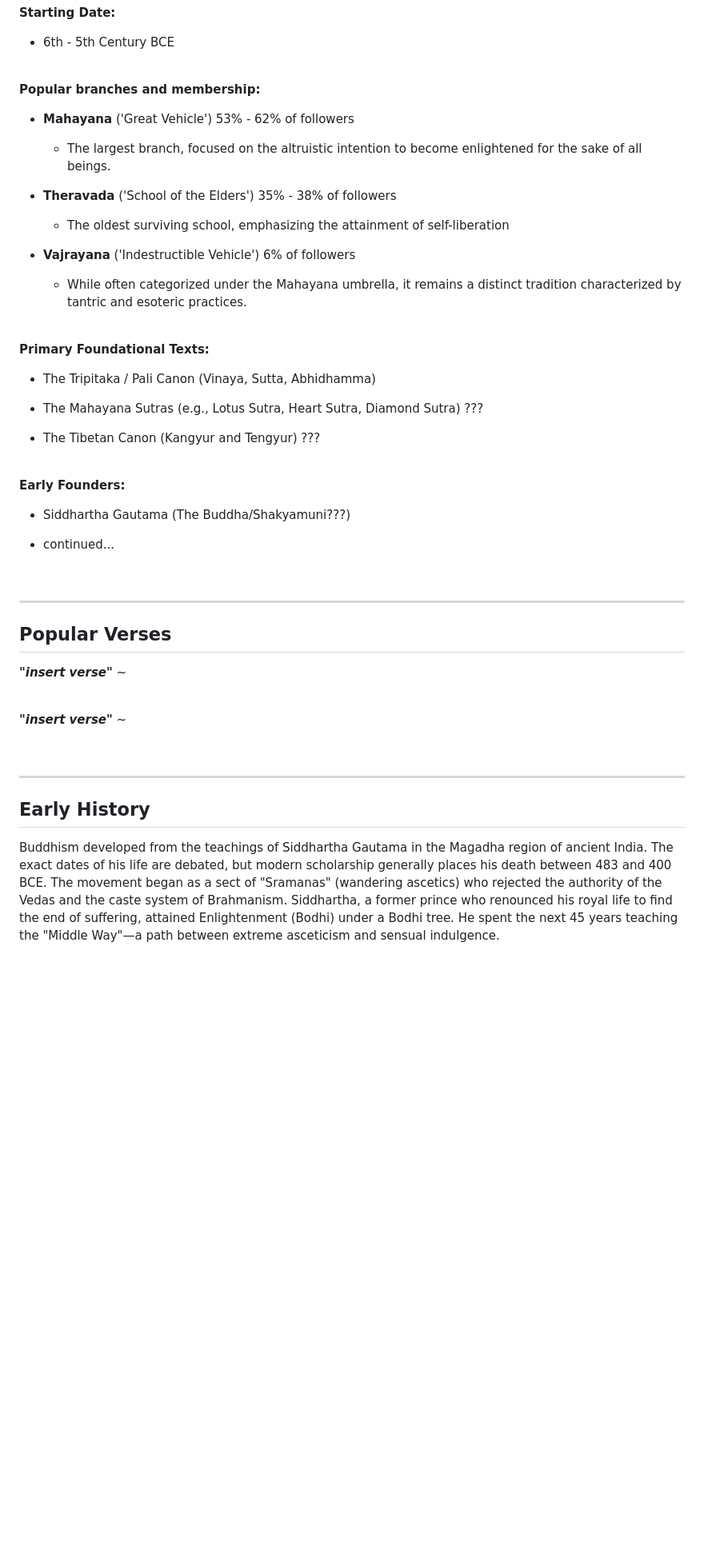
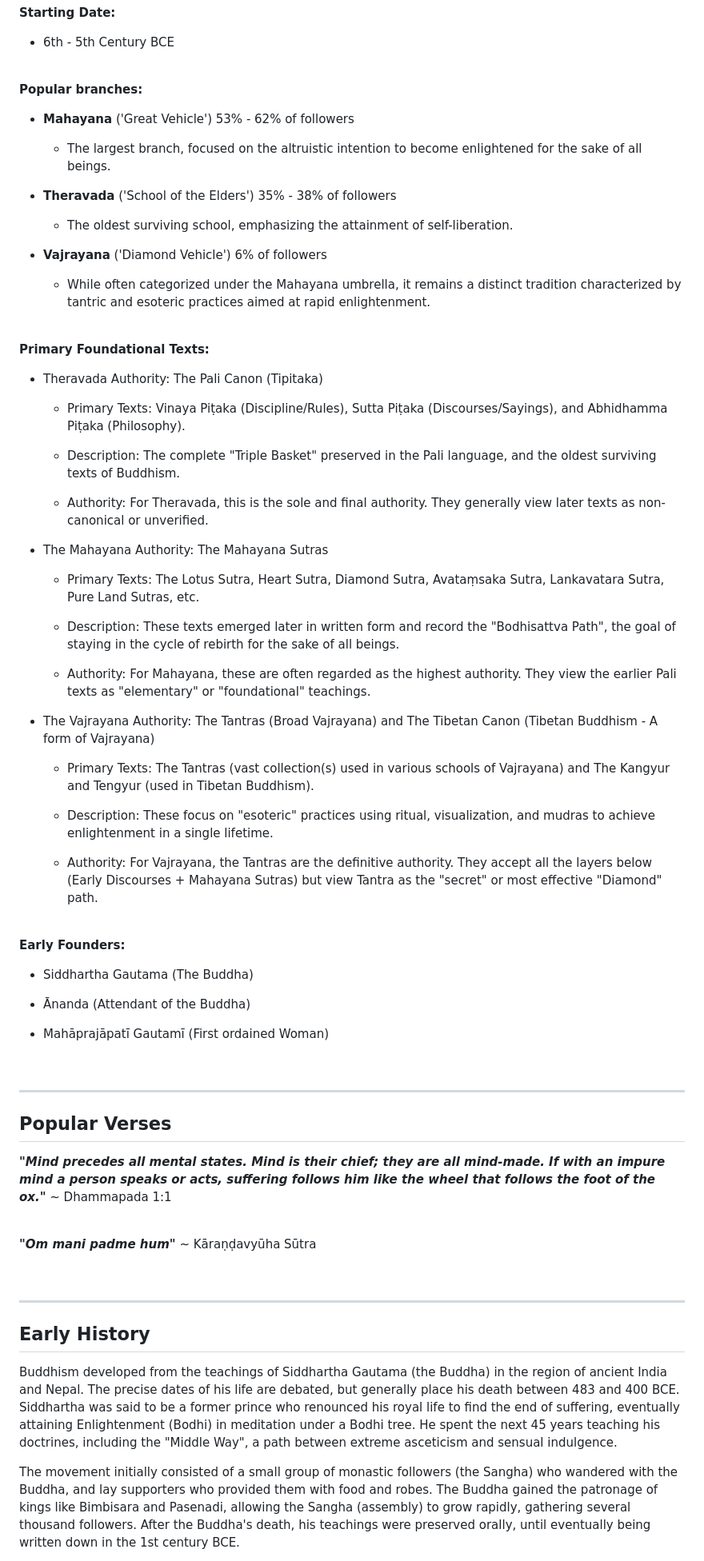
Before and after one commit to AFrederick13/Decoded-Codex, a Markdown page: pages/topics/Buddhism.md, the part around one of its changes. Shown at 80% size. Drawn GitHub-style; blank space fills up the shorter version.

Commit message:
feat: presentable content for Buddhism.md page

```diff
--- a/pages/topics/Buddhism.md
+++ b/pages/topics/Buddhism.md
@@ -42,7 +39,7 @@ There are roughly 300 - 500 million adherents, making it the world's fourth-larg
 
 <br>
 
-**Popular branches and membership:**
+**Popular branches:**
 
 * **Mahayana** ('Great Vehicle') 53% - 62% of followers
 
@@ -50,29 +47,49 @@ There are roughly 300 - 500 million adherents, making it the world's fourth-larg
 
 * **Theravada** ('School of the Elders') 35% - 38% of followers
 
-  * The oldest surviving school, emphasizing the attainment of self-liberation
+  * The oldest surviving school, emphasizing the attainment of self-liberation.
 
-* **Vajrayana** ('Indestructible Vehicle') 6% of followers
+* **Vajrayana** ('Diamond Vehicle') 6% of followers
 
-  * While often categorized under the Mahayana umbrella, it remains a distinct tradition characterized by tantric and esoteric practices.
+  * While often categorized under the Mahayana umbrella, it remains a distinct tradition characterized by tantric and esoteric practices aimed at rapid enlightenment.
 
 <br>
 
 **Primary Foundational Texts:**
 
-* The Tripitaka / Pali Canon (Vinaya, Sutta, Abhidhamma)
+* Theravada Authority: The Pali Canon (Tipitaka)
 
-* The Mahayana Sutras (e.g., Lotus Sutra, Heart Sutra, Diamond Sutra) ???
+  * Primary Texts: Vinaya Piṭaka (Discipline/Rules), Sutta Piṭaka (Discourses/Sayings), and Abhidhamma Piṭaka (Philosophy).
 
-* The Tibetan Canon (Kangyur and Tengyur) ???
+  * Description: The complete "Triple Basket" preserved in the Pali language, and the oldest surviving texts of Buddhism.
+
+  * Authority: For Theravada, this is the sole and final authority. They generally view later texts as non-canonical or unverified.
+
+* The Mahayana Authority: The Mahayana Sutras
+
+  * Primary Texts: The Lotus Sutra, Heart Sutra, Diamond Sutra, Avataṃsaka Sutra, Lankavatara Sutra, Pure Land Sutras, etc.
+
+  * Description: These texts emerged later in written form and record the "Bodhisattva Path", the goal of staying in the cycle of rebirth for the sake of all beings.
+
+  * Authority: For Mahayana, these are often regarded as the highest authority. They view the earlier Pali texts as "elementary" or "foundational" teachings.
+
+* The Vajrayana Authority: The Tantras (Broad Vajrayana) and The Tibetan Canon (Tibetan Buddhism - A form of Vajrayana)
+
+  * Primary Texts: The Tantras (vast collection(s) used in various schools of Vajrayana) and The Kangyur and Tengyur (used in Tibetan Buddhism).
+
+  * Description: These focus on "esoteric" practices using ritual, visualization, and mudras to achieve enlightenment in a single lifetime.
+
+  * Authority: For Vajrayana, the Tantras are the definitive authority. They accept all the layers below (Early Discourses + Mahayana Sutras) but view Tantra as the "secret" or most effective "Diamond" path.
 
 <br>
 
 **Early Founders:**
 
-* Siddhartha Gautama (The Buddha/Shakyamuni???)
+* Siddhartha Gautama (The Buddha)
 
-* continued...
+* Ānanda (Attendant of the Buddha)
+
+* Mahāprajāpatī Gautamī (First ordained Woman)
 
 <br>
 
@@ -80,11 +97,11 @@ There are roughly 300 - 500 million adherents, making it the world's fourth-larg
 
 ## Popular Verses
 
-***"insert verse"*** ~
+***"Mind precedes all mental states. Mind is their chief; they are all mind-made. If with an impure mind a person speaks or acts, suffering follows him like the wheel that follows the foot of the ox."*** ~ Dhammapada 1:1
 
 <br>
 
-***"insert verse"*** ~
+***"Om mani padme hum"*** ~ Kāraṇḍavyūha Sūtra
 
 <br>
 
@@ -92,7 +109,7 @@ There are roughly 300 - 500 million adherents, making it the world's fourth-larg
 
 ## Early History
 
-<!-- copy pasted template, need to heavily edit and revise below -->
+Buddhism developed from the teachings of Siddhartha Gautama (the Buddha) in the region of ancient India and Nepal. The precise dates of his life are debated, but generally place his death between 483 and 400 BCE. Siddhartha was said to be a former prince who renounced his royal life to find the end of suffering, eventually attaining Enlightenment (Bodhi) in meditation under a Bodhi tree. He spent the next 45 years teaching his doctrines, including the "Middle Way", a path between extreme asceticism and sensual indulgence.
 
-Buddhism developed from the teachings of Siddhartha Gautama in the Magadha region of ancient India. The exact dates of his life are debated, but modern scholarship generally places his death between 483 and 400 BCE. The movement began as a sect of "Sramanas" (wandering ascetics) who rejected the authority of the Vedas and the caste system of Brahmanism. Siddhartha, a former prince who renounced his royal life to find the end of suffering, attained Enlightenment (Bodhi) under a Bodhi tree. He spent the next 45 years teaching the "Middle Way"—a path between extreme asceticism and sensual indulgence.
+The movement initially consisted of a small group of monastic followers (the Sangha) who wandered with the Buddha, and lay supporters who provided them with food and robes. The Buddha gained the patronage of kings like Bimbisara and Pasenadi, allowing the Sangha (assembly) to grow rapidly, gathering several thousand followers. After the Buddha's death, his teachings were preserved orally, until eventually being written down in the 1st century BCE.
 
```
Also changed, not shown: other parts of pages/topics/Buddhism.md (+2 -47 lines).
